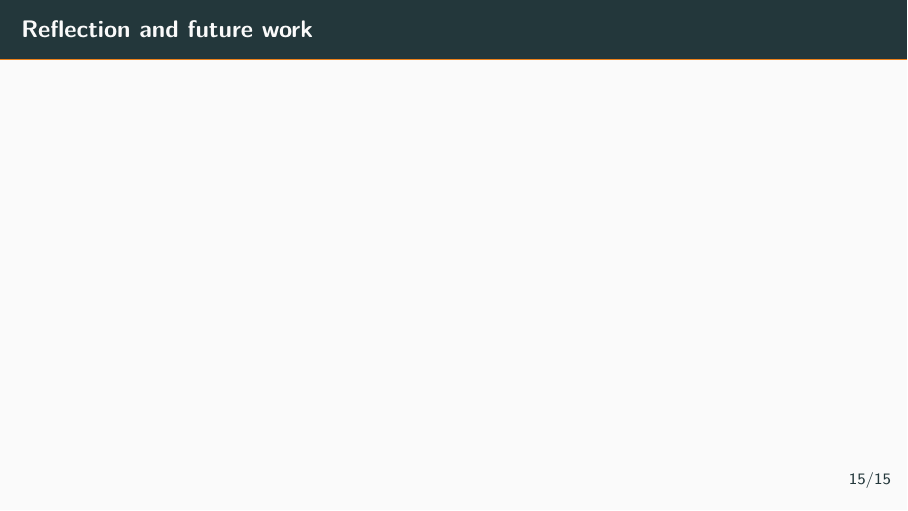
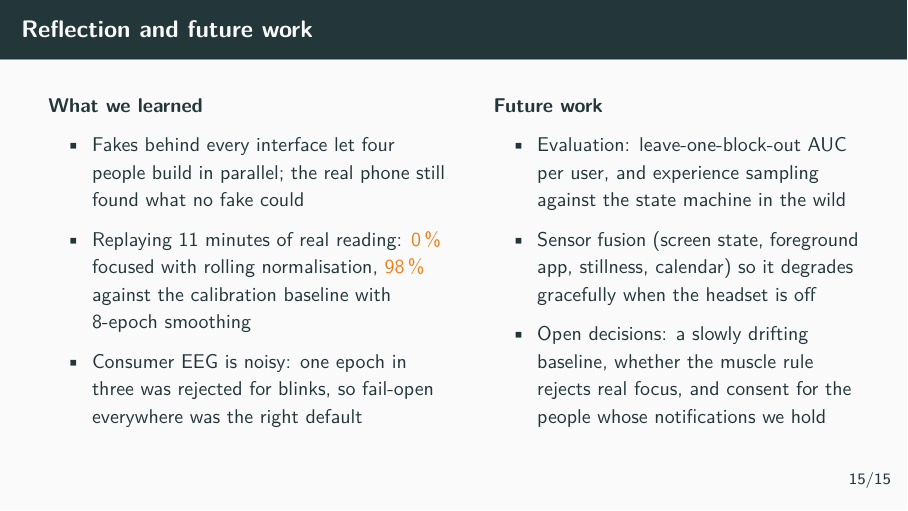
Before and after one commit to emonitnz/FocusMobileApp, LaTeX slides (docs/template.tex): page 22 of 23. Compiled offline with pdfLaTeX.

Commit message:
Add reflection and future work slide
Co-Authored-By: Claude Fable 5.1 <noreply@anthropic.com>

```diff
--- a/docs/template.tex
+++ b/docs/template.tex
@@ -674,6 +674,44 @@ SDK (\file{LibMuse}) rather than the Wear OS Data Layer API.
 \section{Reflection and future work}
 
 \begin{frame}{Reflection and future work}
+  \begin{columns}[T]
+    \begin{column}{0.5\textwidth}
+      \small
+      \textbf{What we learned}
+      \begin{itemize}
+        \item Fakes behind every interface let four people build in parallel;
+              the real phone still found what no fake could
+        \item Replaying 11 minutes of real reading: \alert{0\,\%} focused with
+              rolling normalisation, \alert{98\,\%} against the calibration
+              baseline with 8-epoch smoothing
+        \item Consumer EEG is noisy: one epoch in three was rejected for
+              blinks, so fail-open everywhere was the right default
+      \end{itemize}
+    \end{column}
+    \begin{column}{0.46\textwidth}
+      \small
+      \textbf{Future work}
+      \begin{itemize}
+        \item Evaluation: leave-one-block-out AUC per user, and experience
+              sampling against the state machine in the wild
+        \item Sensor fusion (screen state, foreground app, stillness, calendar)
+              so it degrades gracefully when the headset is off
+        \item Open decisions: a slowly drifting baseline, whether the muscle
+              rule rejects real focus, and consent for the people whose
+              notifications we hold
+      \end{itemize}
+    \end{column}
+  \end{columns}
+
+  \note{
+    - Two things to say about the process. The interface-and-fake approach genuinely worked: four people, four modules, nobody blocked\\
+    - But integration on the real phone still found behaviour no fake showed. One electrode dipping for four seconds flushed the whole queue and toggled DND twice, so we added a 10 second grace period\\
+    - The big one: with the rolling-window normalisation, 11 minutes of real reading gave zero percent focused, because the window normalised long focus away. Normalising against the calibration run instead gave 87 percent, and smoothing over 8 epochs gave 98\\
+    - Consumer EEG is noisy. Roughly one epoch in three was thrown out for blinks. That is why fail-open runs through every stage; a bad signal never holds a notification\\
+    - Future work, three things. First, evaluation we scoped but did not run: leave-one-block-out AUC on the logged calibration sessions, and experience sampling to check the state machine against what people say they were doing\\
+    - Second, sensor fusion: screen state, foreground app, stillness and calendar as a hedge, so the app still does something useful with the headset off. Deliberately excluded here to keep the question clean: can EEG alone do this?\\
+    - Third, decisions we have not made: should the baseline drift slowly rather than stay fixed until recalibration; does the muscle rule reject real concentration; and the senders of the notifications we hold never agreed to any of this
+  }
 \end{frame}
 
 % =============================================================================
```
Also changed, not shown: docs/template.pdf.
